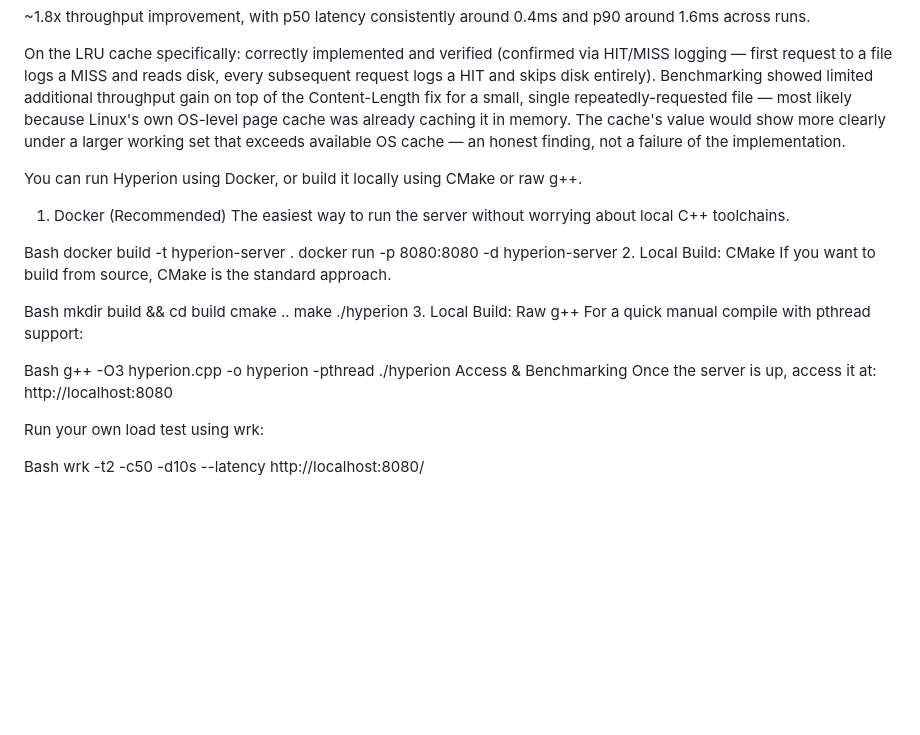
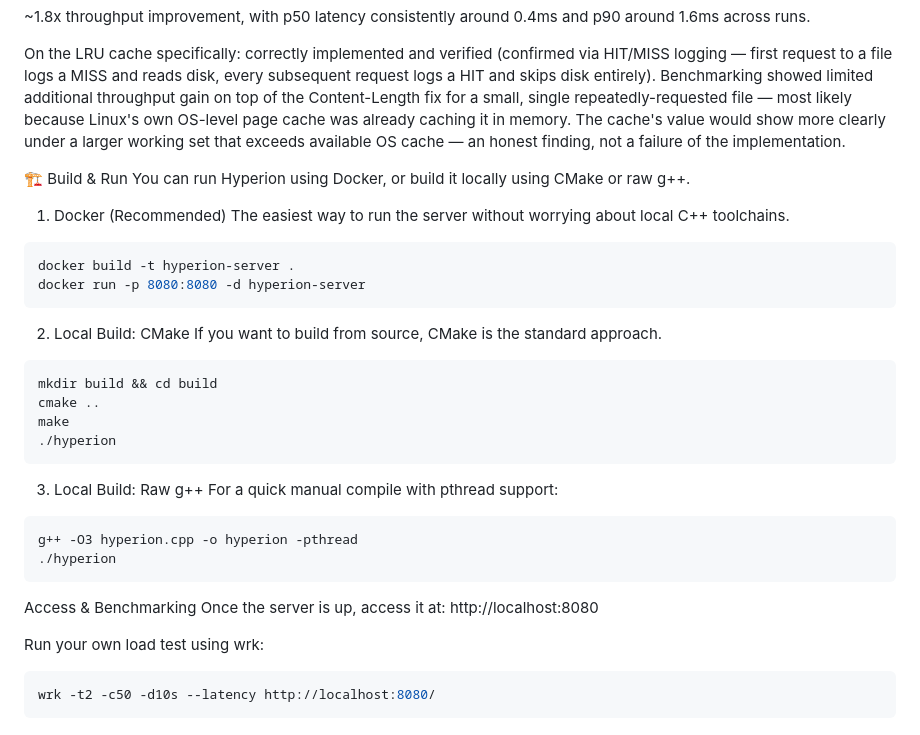
Before and after one commit to sriram1900/Hyperion, a Markdown page: README.md, the part around the change. Rendered like a GitHub page; blank space fills up the shorter version.

Commit message:
Update README with build and run instructions
Added build and run instructions for Hyperion using Docker, CMake, and raw g++. Included access and benchmarking details.

````diff
--- a/README.md
+++ b/README.md
@@ -55,32 +55,37 @@ Average: ~12,380 req/sec
 
 On the LRU cache specifically: correctly implemented and verified (confirmed via HIT/MISS logging — first request to a file logs a MISS and reads disk, every subsequent request logs a HIT and skips disk entirely). Benchmarking showed limited additional throughput gain on top of the Content-Length fix for a small, single repeatedly-requested file — most likely because Linux's own OS-level page cache was already caching it in memory. The cache's value would show more clearly under a larger working set that exceeds available OS cache — an honest finding, not a failure of the implementation.
 
+🏗️ Build & Run
 You can run Hyperion using Docker, or build it locally using CMake or raw g++.
 
 1. Docker (Recommended)
 The easiest way to run the server without worrying about local C++ toolchains.
 
-Bash
+```Bash
 docker build -t hyperion-server .
 docker run -p 8080:8080 -d hyperion-server
+```
 2. Local Build: CMake
 If you want to build from source, CMake is the standard approach.
 
-Bash
+```Bash
 mkdir build && cd build
 cmake ..
 make
 ./hyperion
+```
 3. Local Build: Raw g++
 For a quick manual compile with pthread support:
 
-Bash
+```Bash
 g++ -O3 hyperion.cpp -o hyperion -pthread
 ./hyperion
+```
 Access & Benchmarking
 Once the server is up, access it at: http://localhost:8080
 
 Run your own load test using wrk:
 
-Bash
+```Bash
 wrk -t2 -c50 -d10s --latency http://localhost:8080/
+```
````
